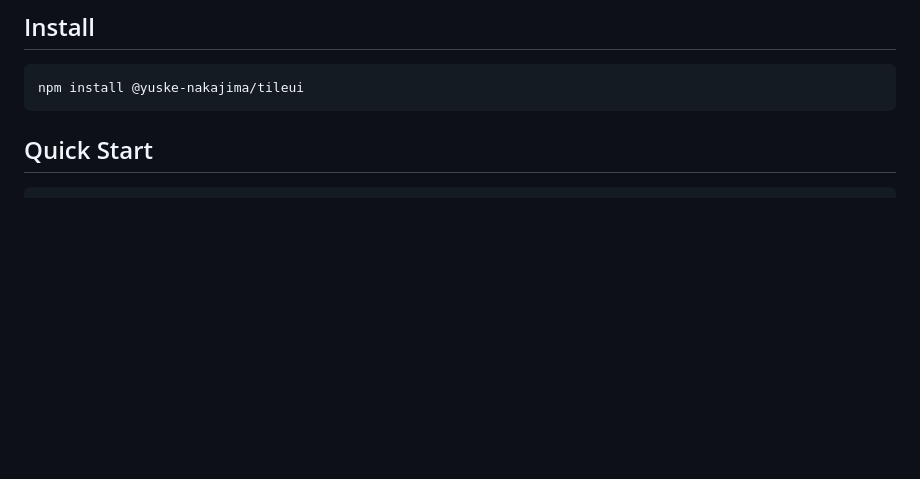
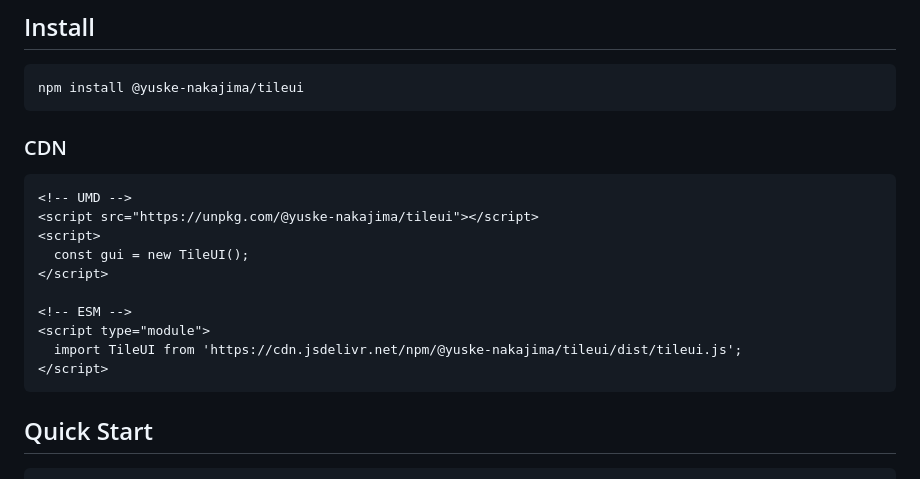
Before and after one commit to yuske-nakajima/tileui, a Markdown page: README.en.md, the part around the change. Rendered like a GitHub page; blank space fills up the shorter version.

Commit message:
docs: READMEにCDNセクションを追加
unpkg / jsdelivr からの UMD / ESM 読み込み方法を記載。
Closes #17

Co-Authored-By: Claude Opus 4.6 (1M context) <noreply@anthropic.com>

````diff
--- a/README.en.md
+++ b/README.en.md
@@ -21,6 +21,21 @@
 
 ```bash
 npm install @yuske-nakajima/tileui
+```
+
+### CDN
+
+```html
+<!-- UMD -->
+<script src="https://unpkg.com/@yuske-nakajima/tileui"></script>
+<script>
+  const gui = new TileUI();
+</script>
+
+<!-- ESM -->
+<script type="module">
+  import TileUI from 'https://cdn.jsdelivr.net/npm/@yuske-nakajima/tileui/dist/tileui.js';
+</script>
 ```
 
 ## Quick Start
````
Also changed, not shown: README.md (+15 -0 lines).
